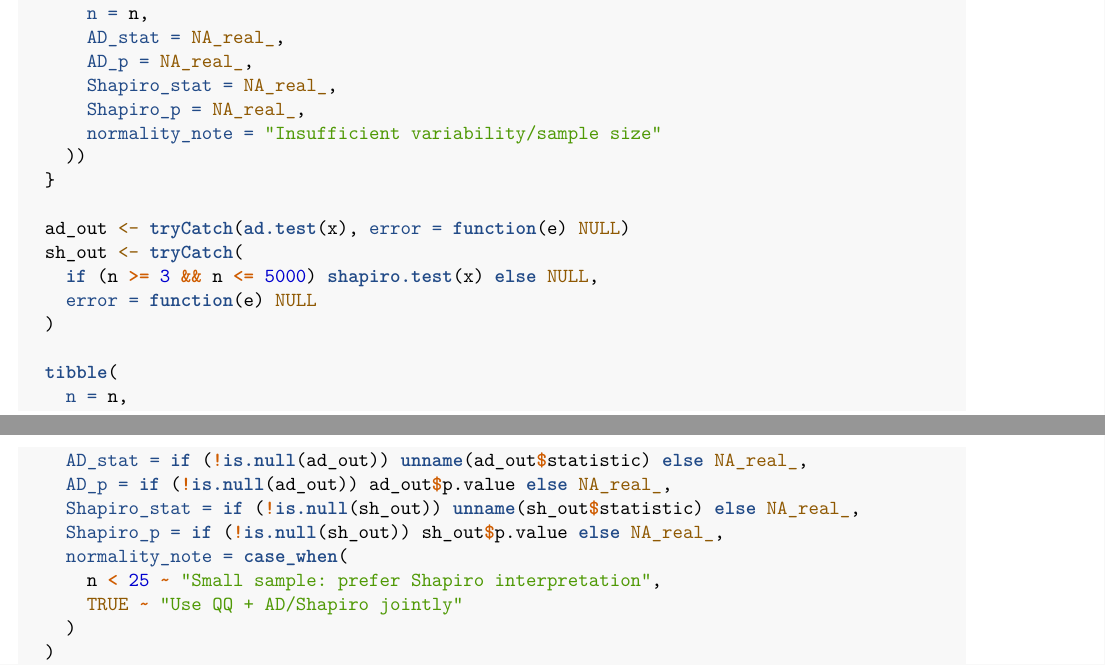
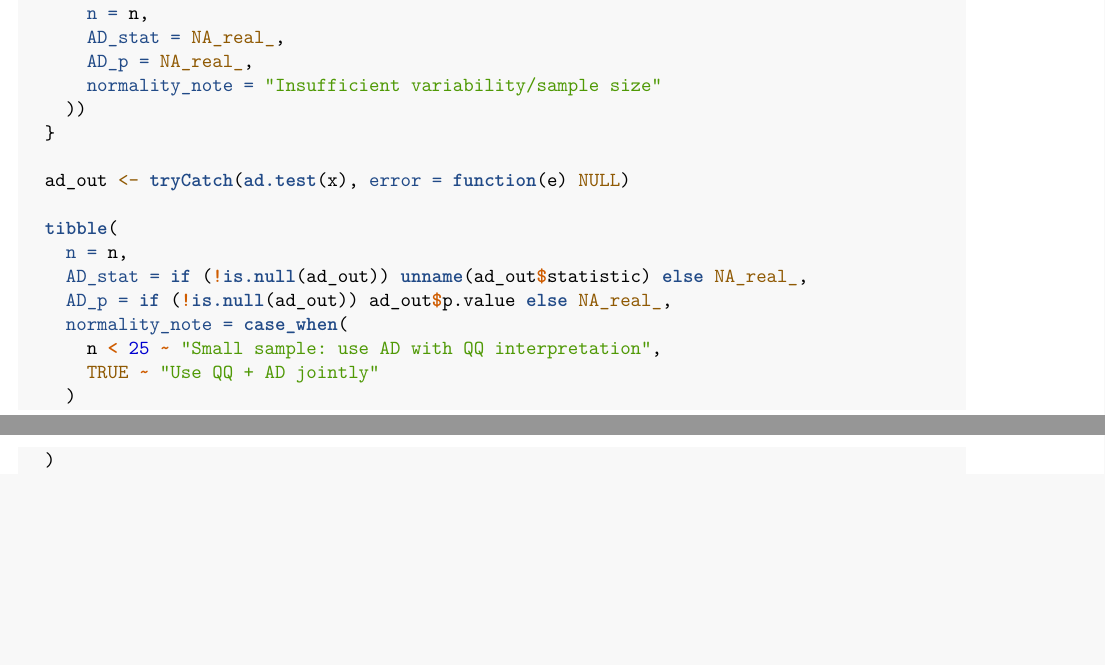
Before and after one commit to Bhavani-5122004/BRSMProject, an R Markdown document (H6_H7.Rmd): two parts of pages 1 and 2 of 10, joined at a grey line, cut so that both start at the same text, the shorter picture padded with empty space. Rendered offline with R 4.5, knitr and Pandoc, then LaTeX, with nearby package versions; some code elsewhere in the file could not run offline.

Commit message:
changes to h6_h7

```diff
--- a/H6_H7.Rmd
+++ b/H6_H7.Rmd
@@ -45,27 +45,19 @@ safe_normality_tests <- function(x) {
       n = n,
       AD_stat = NA_real_,
       AD_p = NA_real_,
-      Shapiro_stat = NA_real_,
-      Shapiro_p = NA_real_,
       normality_note = "Insufficient variability/sample size"
     ))
   }
 
   ad_out <- tryCatch(ad.test(x), error = function(e) NULL)
-  sh_out <- tryCatch(
-    if (n >= 3 && n <= 5000) shapiro.test(x) else NULL,
-    error = function(e) NULL
-  )
 
   tibble(
     n = n,
     AD_stat = if (!is.null(ad_out)) unname(ad_out$statistic) else NA_real_,
     AD_p = if (!is.null(ad_out)) ad_out$p.value else NA_real_,
-    Shapiro_stat = if (!is.null(sh_out)) unname(sh_out$statistic) else NA_real_,
-    Shapiro_p = if (!is.null(sh_out)) sh_out$p.value else NA_real_,
     normality_note = case_when(
-      n < 25 ~ "Small sample: prefer Shapiro interpretation",
-      TRUE ~ "Use QQ + AD/Shapiro jointly"
+      n < 25 ~ "Small sample: use AD with QQ interpretation",
+      TRUE ~ "Use QQ + AD jointly"
     )
   )
 }
```
Also changed, not shown: projecth6_h7.pdf.
